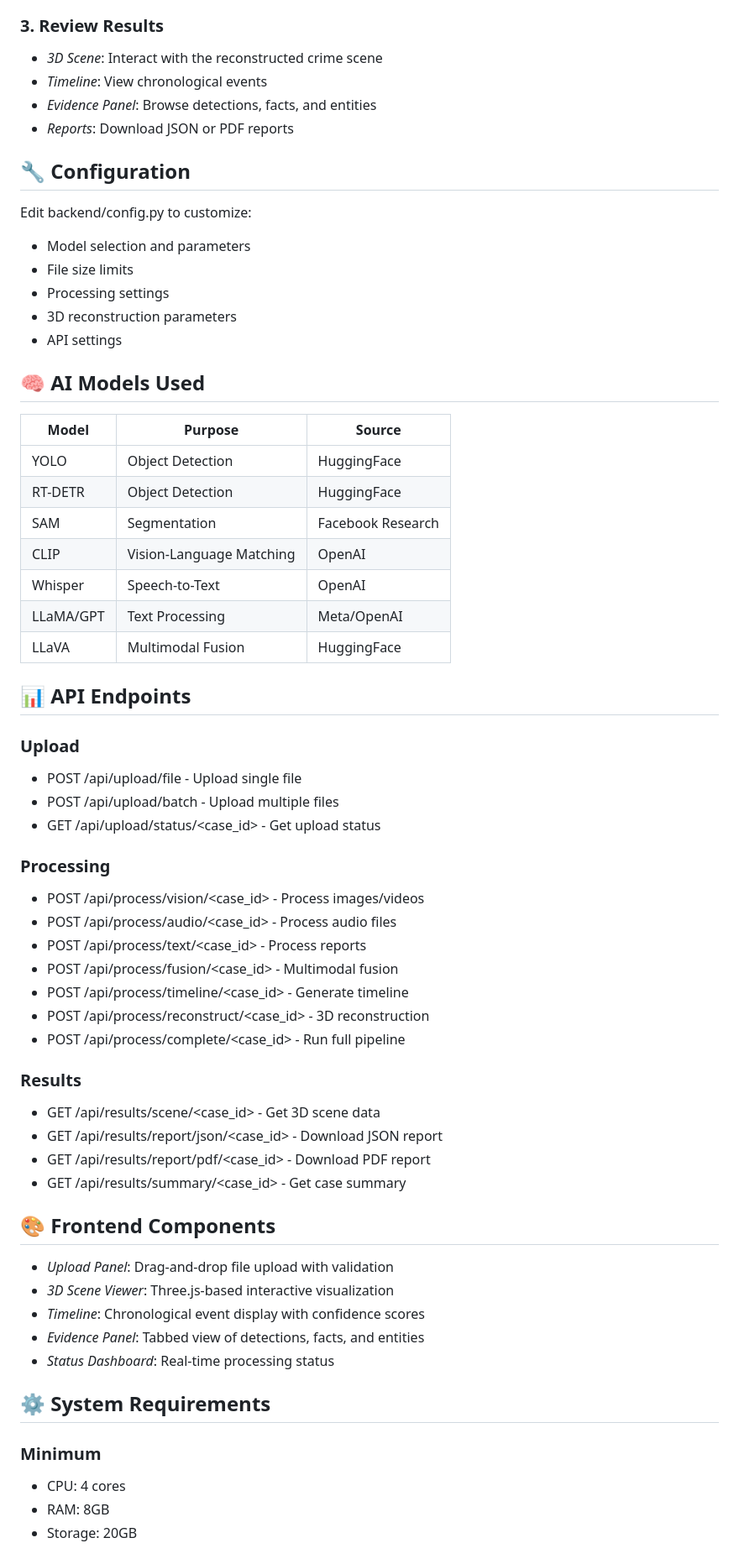
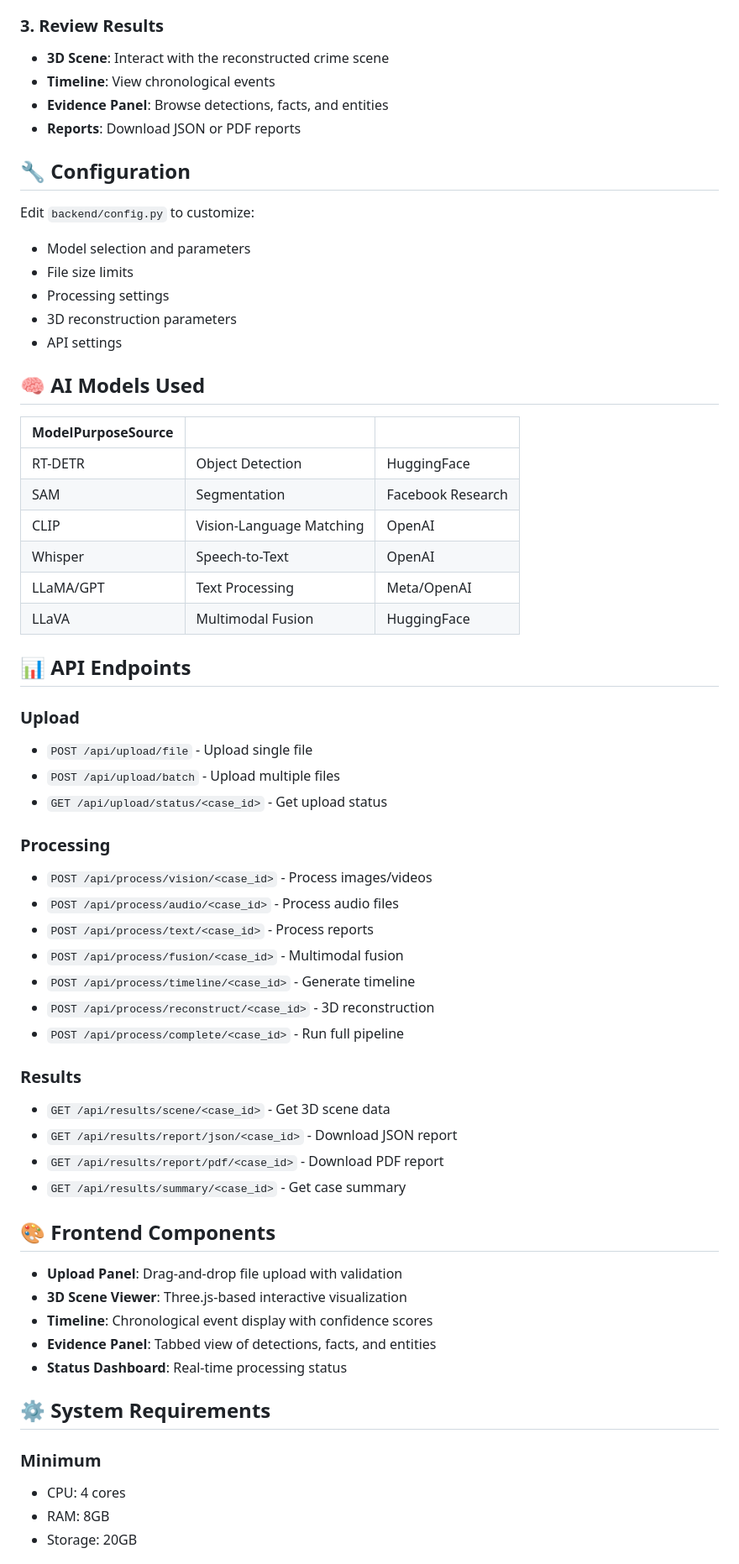
Before and after one commit to MounikaDongari16/CrimeVision-AI-Multimodal-Forensic-Analysis, a Markdown page: README.md, the part around one of its changes. Shown at 84% size. GitHub-like rendering.

Commit message:
Update README.md with project details and setup instructions

```diff
--- a/README.md
+++ b/README.md
@@ -139,14 +135,14 @@ Navigate to http://localhost:3000
 
 ### 3. Review Results
 
-- *3D Scene*: Interact with the reconstructed crime scene
-- *Timeline*: View chronological events
-- *Evidence Panel*: Browse detections, facts, and entities
-- *Reports*: Download JSON or PDF reports
+- **3D Scene**: Interact with the reconstructed crime scene
+- **Timeline**: View chronological events
+- **Evidence Panel**: Browse detections, facts, and entities
+- **Reports**: Download JSON or PDF reports
 
 ## 🔧 Configuration
 
-Edit backend/config.py to customize:
+Edit `backend/config.py` to customize:
 
 - Model selection and parameters
 - File size limits
@@ -156,49 +152,52 @@ Edit backend/config.py to customize:
 
 ## 🧠 AI Models Used
 
-| Model | Purpose | Source |
-|-------|---------|--------|
-| YOLO | Object Detection | HuggingFace |
-| RT-DETR | Object Detection | HuggingFace |
-| SAM | Segmentation | Facebook Research |
-| CLIP | Vision-Language Matching | OpenAI |
-| Whisper | Speech-to-Text | OpenAI |
-| LLaMA/GPT | Text Processing | Meta/OpenAI |
-| LLaVA | Multimodal Fusion | HuggingFace |
+| **ModelPurposeSource** |                          |                   |
+| ---------------------- | ------------------------ | ----------------- |
+| RT-DETR                | Object Detection         | HuggingFace       |
+| SAM                    | Segmentation             | Facebook Research |
+| CLIP                   | Vision-Language Matching | OpenAI            |
+| Whisper                | Speech-to-Text           | OpenAI            |
+| LLaMA/GPT              | Text Processing          | Meta/OpenAI       |
+| LLaVA                  | Multimodal Fusion        | HuggingFace       |
 
 ## 📊 API Endpoints
 
 ### Upload
-- POST /api/upload/file - Upload single file
-- POST /api/upload/batch - Upload multiple files
-- GET /api/upload/status/<case_id> - Get upload status
+
+- `POST /api/upload/file` - Upload single file
+- `POST /api/upload/batch` - Upload multiple files
+- `GET /api/upload/status/<case_id>` - Get upload status
 
 ### Processing
-- POST /api/process/vision/<case_id> - Process images/videos
-- POST /api/process/audio/<case_id> - Process audio files
-- POST /api/process/text/<case_id> - Process reports
-- POST /api/process/fusion/<case_id> - Multimodal fusion
-- POST /api/process/timeline/<case_id> - Generate timeline
-- POST /api/process/reconstruct/<case_id> - 3D reconstruction
-- POST /api/process/complete/<case_id> - Run full pipeline
+
+- `POST /api/process/vision/<case_id>` - Process images/videos
+- `POST /api/process/audio/<case_id>` - Process audio files
+- `POST /api/process/text/<case_id>` - Process reports
+- `POST /api/process/fusion/<case_id>` - Multimodal fusion
+- `POST /api/process/timeline/<case_id>` - Generate timeline
+- `POST /api/process/reconstruct/<case_id>` - 3D reconstruction
+- `POST /api/process/complete/<case_id>` - Run full pipeline
 
 ### Results
-- GET /api/results/scene/<case_id> - Get 3D scene data
-- GET /api/results/report/json/<case_id> - Download JSON report
-- GET /api/results/report/pdf/<case_id> - Download PDF report
-- GET /api/results/summary/<case_id> - Get case summary
+
+- `GET /api/results/scene/<case_id>` - Get 3D scene data
+- `GET /api/results/report/json/<case_id>` - Download JSON report
+- `GET /api/results/report/pdf/<case_id>` - Download PDF report
+- `GET /api/results/summary/<case_id>` - Get case summary
 
 ## 🎨 Frontend Components
 
-- *Upload Panel*: Drag-and-drop file upload with validation
-- *3D Scene Viewer*: Three.js-based interactive visualization
-- *Timeline*: Chronological event display with confidence scores
-- *Evidence Panel*: Tabbed view of detections, facts, and entities
-- *Status Dashboard*: Real-time processing status
+- **Upload Panel**: Drag-and-drop file upload with validation
+- **3D Scene Viewer**: Three.js-based interactive visualization
+- **Timeline**: Chronological event display with confidence scores
+- **Evidence Panel**: Tabbed view of detections, facts, and entities
+- **Status Dashboard**: Real-time processing status
 
 ## ⚙️ System Requirements
 
 ### Minimum
+
 - CPU: 4 cores
 - RAM: 8GB
 - Storage: 20GB
```
Also changed, not shown: other parts of README.md (+37 -44 lines).
